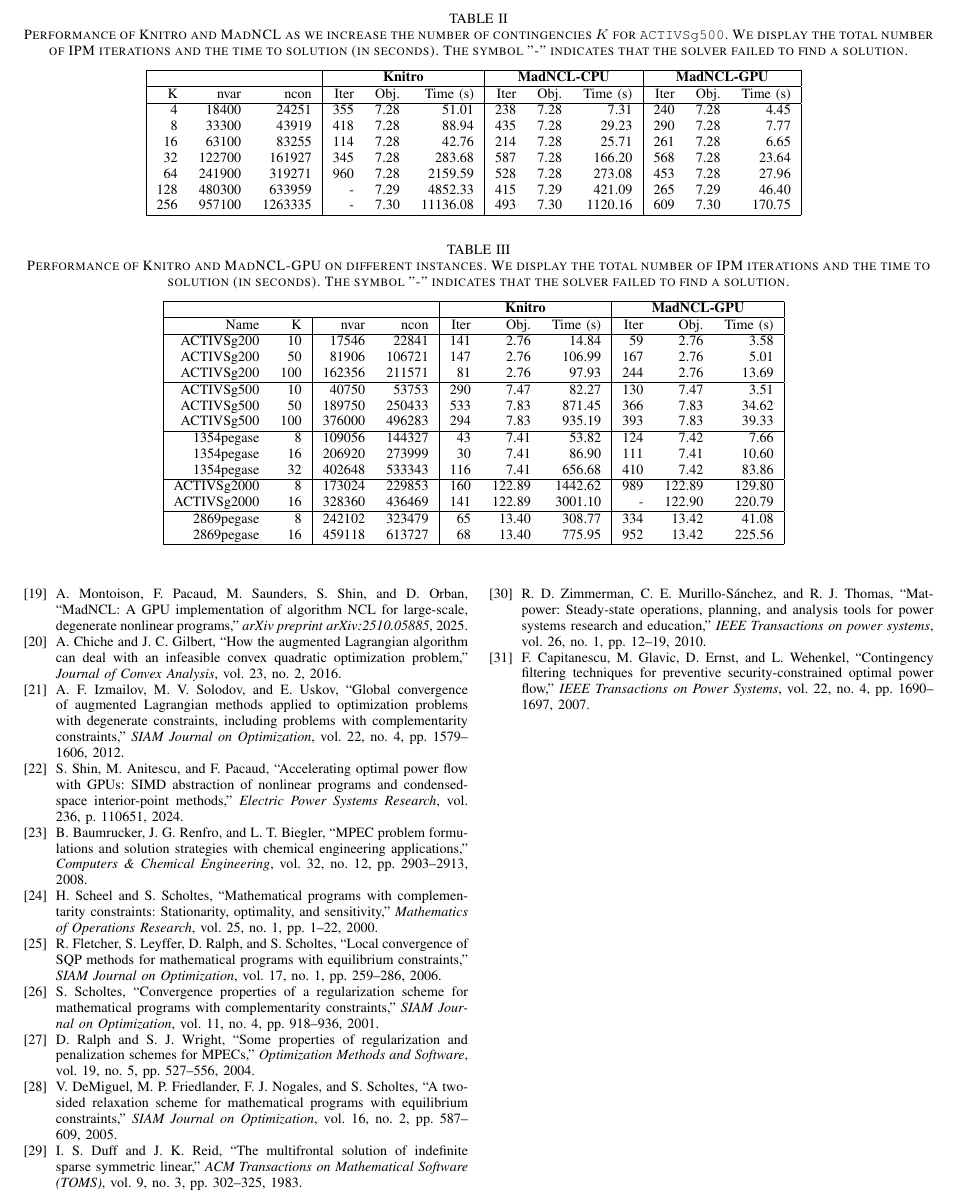
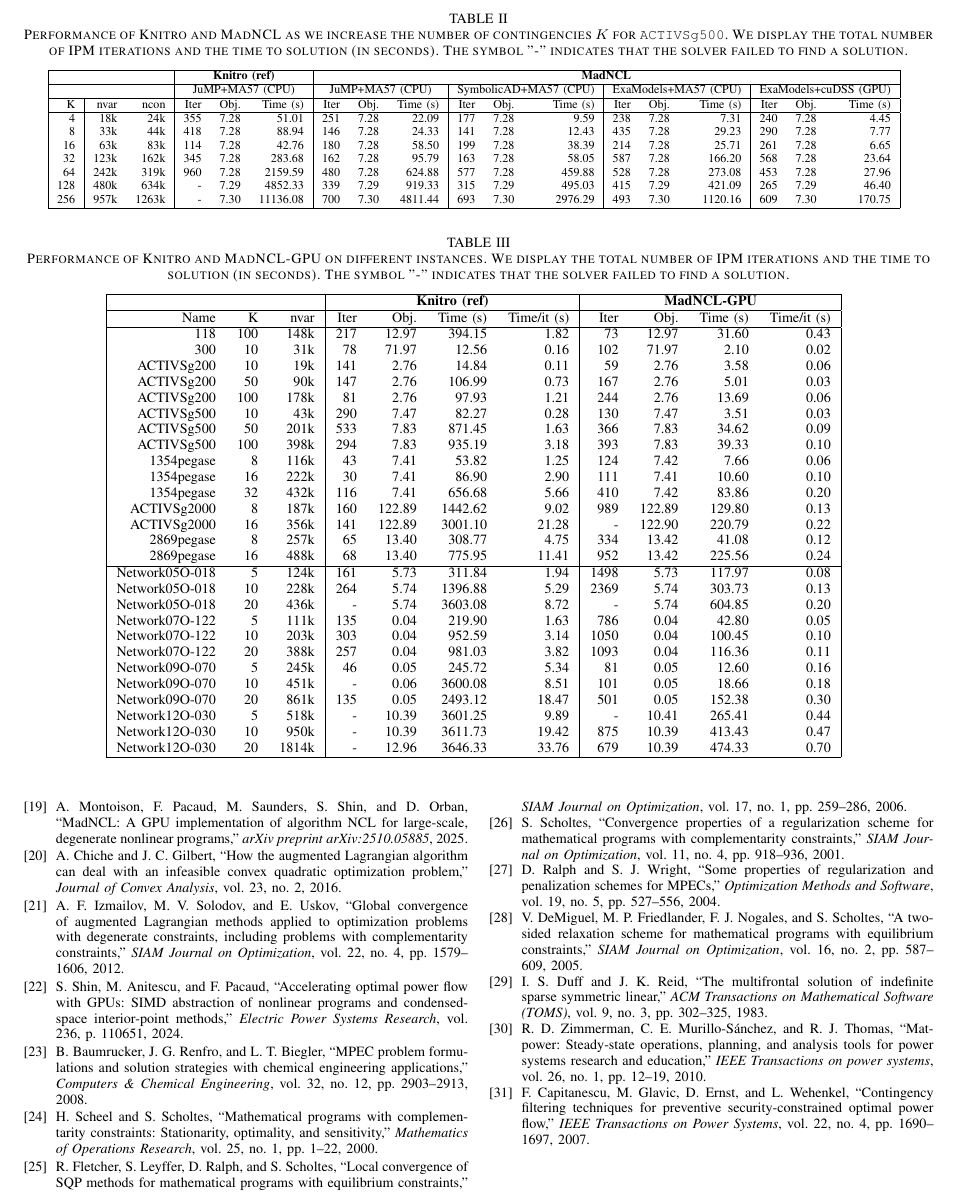
Before and after one commit to frapac/pscc-scopf, a LaTeX paper (tex/main.tex, which reads tex/scalability2.tex, tex/tables.tex): part of page 8 of 8, cut so that both start at the same text. Compiled offline with pdfLaTeX.

Commit message:
add results on GOC instances

```diff
--- a/tex/main.tex
+++ b/tex/main.tex
@@ -1044,7 +1043,9 @@ and on the GPU (using NVIDIA cuDSS).}
 of contingencies $K$ for {\tt ACTIVSg500}. We display the total number of IPM iterations
 and the time to solution (in seconds). The symbol "-" indicates that the solver failed
 to find a solution.}
-\input{scalability.tex}
+\resizebox{.95\textwidth}{!}{
+\input{scalability2.tex}
+}
 \label{tab:scopfscalability}
 \end{table*}
 
--- /dev/null
+++ b/tex/scalability2.tex
@@ -0,0 +1,19 @@
+
+\begin{tabular}{|r|rr|rrr|rrr|rrr|rrr|rrr|}
+\hline
+\multicolumn{ 3}{|c|}{}  & \multicolumn{ 3}{c|}{\bf Knitro (ref)} & \multicolumn{ 12}{c|}{\bf MadNCL} \\
+\hline
+\multicolumn{ 3}{|c|}{}  & \multicolumn{ 3}{c|}{JuMP+MA57 (CPU)} & \multicolumn{ 3}{c|}{JuMP+MA57 (CPU)} & \multicolumn{ 3}{c|}{SymbolicAD+MA57 (CPU)} & \multicolumn{ 3}{c|}{ExaModels+MA57 (CPU)} & \multicolumn{ 3}{c|}{ExaModels+cuDSS (GPU)}  \\
+\hline
+K & nvar & ncon
+& Iter & Obj. & Time (s)& Iter & Obj. & Time (s)& Iter & Obj. & Time (s)& Iter & Obj. & Time (s)& Iter & Obj. & Time (s) \\
+\hline
+4 & 18k & 24k & 355 & 7.28 & 51.01 & 251 & 7.28 & 22.09 & 177 & 7.28 & 9.59 & 238 & 7.28 & 7.31 & 240 & 7.28 & 4.45\\
+8 & 33k & 44k & 418 & 7.28 & 88.94 & 146 & 7.28 & 24.33 & 141 & 7.28 & 12.43 & 435 & 7.28 & 29.23 & 290 & 7.28 & 7.77\\
+ 16 & 63k & 83k & 114 & 7.28 & 42.76 & 180 & 7.28 & 58.50 & 199 & 7.28 & 38.39 & 214 & 7.28 & 25.71 & 261 & 7.28 & 6.65\\
+ 32 & 123k & 162k & 345 & 7.28 & 283.68 & 162 & 7.28 & 95.79 & 163 & 7.28 & 58.05 & 587 & 7.28 & 166.20 & 568 & 7.28 & 23.64\\
+ 64 & 242k & 319k & 960 & 7.28 & 2159.59 & 480 & 7.28 & 624.88 & 577 & 7.28 & 459.88 & 528 & 7.28 & 273.08 & 453 & 7.28 & 27.96\\
+ 128 & 480k & 634k & - & 7.29 & 4852.33 & 339 & 7.29 & 919.33 & 315 & 7.29 & 495.03 & 415 & 7.29 & 421.09 & 265 & 7.29 & 46.40\\
+ 256 & 957k & 1263k & - & 7.30 & 11136.08 & 700 & 7.30 & 4811.44 & 693 & 7.30 & 2976.29 & 493 & 7.30 & 1120.16 & 609 & 7.30 & 170.75\\
+\hline
+\end{tabular}
--- a/tex/tables.tex
+++ b/tex/tables.tex
@@ -1,27 +1,38 @@
 
-\begin{tabular}{|rr|rr|rrr|rrr|}
+\begin{tabular}{|rrr|rrrr|rrrr|}
 \hline
-\multicolumn{ 4}{|c|}{}  & \multicolumn{ 3}{c|}{\bf Knitro} & \multicolumn{ 3}{c|}{\bf MadNCL-GPU}  \\
+\multicolumn{ 3}{|c|}{}  & \multicolumn{ 4}{c|}{\bf Knitro (ref)} & \multicolumn{ 4}{c|}{\bf MadNCL-GPU}  \\
 \hline
-Name & K & nvar & ncon
-& Iter & Obj. & Time (s)& Iter & Obj. & Time (s) \\
+Name & K & nvar
+               & Iter & Obj.  & Time (s) & Time/it (s) & Iter    & Obj.  & Time (s) & Time/it (s) \\
 \hline
-ACTIVSg200 & 10 & 17546 & 22841 & 141 & 2.76 & 14.84 & 59 & 2.76 & 3.58\\
-ACTIVSg200 & 50 & 81906 & 106721 & 147 & 2.76 & 106.99 & 167 & 2.76 & 5.01\\
-ACTIVSg200 & 100 & 162356 & 211571 & 81 & 2.76 & 97.93 & 244 & 2.76 & 13.69\\
+118            & 100  & 148k  & 217      & 12.97       & 394.15  & 1.82  & 73       & 12.97        & 31.60  & 0.43 \\
+300            & 10   & 31k   & 78       & 71.97       & 12.56   & 0.16  & 102      & 71.97        & 2.10   & 0.02 \\
+ACTIVSg200     & 10   & 19k   & 141      & 2.76        & 14.84   & 0.11  & 59       & 2.76         & 3.58   & 0.06 \\
+ACTIVSg200     & 50   & 90k   & 147      & 2.76        & 106.99  & 0.73  & 167      & 2.76         & 5.01   & 0.03 \\
+ACTIVSg200     & 100  & 178k  & 81       & 2.76        & 97.93   & 1.21  & 244      & 2.76         & 13.69  & 0.06 \\
+ACTIVSg500     & 10   & 43k   & 290      & 7.47        & 82.27   & 0.28  & 130      & 7.47         & 3.51   & 0.03 \\
+ACTIVSg500     & 50   & 201k  & 533      & 7.83        & 871.45  & 1.63  & 366      & 7.83         & 34.62  & 0.09 \\
+ACTIVSg500     & 100  & 398k  & 294      & 7.83        & 935.19  & 3.18  & 393      & 7.83         & 39.33  & 0.10 \\
+1354pegase     & 8    & 116k  & 43       & 7.41        & 53.82   & 1.25  & 124      & 7.42         & 7.66   & 0.06 \\
+1354pegase     & 16   & 222k  & 30       & 7.41        & 86.90   & 2.90  & 111      & 7.41         & 10.60  & 0.10 \\
+1354pegase     & 32   & 432k  & 116      & 7.41        & 656.68  & 5.66  & 410      & 7.42         & 83.86  & 0.20 \\
+ACTIVSg2000    & 8    & 187k  & 160      & 122.89      & 1442.62 & 9.02  & 989      & 122.89       & 129.80 & 0.13 \\
+ACTIVSg2000    & 16   & 356k  & 141      & 122.89      & 3001.10 & 21.28 & -        & 122.90       & 220.79 & 0.22 \\
+2869pegase     & 8    & 257k  & 65       & 13.40       & 308.77  & 4.75  & 334      & 13.42        & 41.08  & 0.12 \\
+2869pegase     & 16   & 488k  & 68       & 13.40       & 775.95  & 11.41 & 952      & 13.42        & 225.56 & 0.24 \\
 \hline
-ACTIVSg500 & 10 & 40750 & 53753 & 290 & 7.47 & 82.27 & 130 & 7.47 & 3.51\\
-ACTIVSg500 & 50 & 189750 & 250433 & 533 & 7.83 & 871.45 & 366 & 7.83 & 34.62\\
-ACTIVSg500 & 100 & 376000 & 496283 & 294 & 7.83 & 935.19 & 393 & 7.83 & 39.33\\
-\hline
-1354pegase & 8 & 109056 & 144327 & 43 & 7.41 & 53.82 & 124 & 7.42 & 7.66\\
-1354pegase & 16 & 206920 & 273999 & 30 & 7.41 & 86.90 & 111 & 7.41 & 10.60\\
-1354pegase & 32 & 402648 & 533343 & 116 & 7.41 & 656.68 & 410 & 7.42 & 83.86\\
-\hline
-ACTIVSg2000 & 8 & 173024 & 229853 & 160 & 122.89 & 1442.62 & 989 & 122.89 & 129.80\\
-ACTIVSg2000 & 16 & 328360 & 436469 & 141 & 122.89 & 3001.10 & - & 122.90 & 220.79\\
-\hline
-2869pegase & 8 & 242102 & 323479 & 65 & 13.40 & 308.77 & 334 & 13.42 & 41.08\\
-2869pegase & 16 & 459118 & 613727 & 68 & 13.40 & 775.95 & 952 & 13.42 & 225.56\\
+Network05O-018 & 5    & 124k  & 161      & 5.73        & 311.84  & 1.94  & 1498     & 5.73         & 117.97 & 0.08 \\
+Network05O-018 & 10   & 228k  & 264      & 5.74        & 1396.88 & 5.29  & 2369     & 5.74         & 303.73 & 0.13 \\
+Network05O-018 & 20   & 436k  & -        & 5.74        & 3603.08 & 8.72  & -        & 5.74         & 604.85 & 0.20 \\
+Network07O-122 & 5    & 111k  & 135      & 0.04        & 219.90  & 1.63  & 786      & 0.04         & 42.80  & 0.05 \\
+Network07O-122 & 10   & 203k  & 303      & 0.04        & 952.59  & 3.14  & 1050     & 0.04         & 100.45 & 0.10 \\
+Network07O-122 & 20   & 388k  & 257      & 0.04        & 981.03  & 3.82  & 1093     & 0.04         & 116.36 & 0.11 \\
+Network09O-070 & 5    & 245k  & 46       & 0.05        & 245.72  & 5.34  & 81       & 0.05         & 12.60  & 0.16 \\
+Network09O-070 & 10   & 451k  & -        & 0.06        & 3600.08 & 8.51  & 101      & 0.05         & 18.66  & 0.18 \\
+Network09O-070 & 20   & 861k  & 135      & 0.05        & 2493.12 & 18.47 & 501      & 0.05         & 152.38 & 0.30 \\
+Network12O-030 & 5    & 518k  & -        & 10.39       & 3601.25 & 9.89  & -        & 10.41        & 265.41 & 0.44 \\
+Network12O-030 & 10   & 950k  & -        & 10.39       & 3611.73 & 19.42 & 875      & 10.39        & 413.43 & 0.47 \\
+Network12O-030 & 20   & 1814k & -        & 12.96       & 3646.33 & 33.76 & 679      & 10.39        & 474.33 & 0.70 \\
 \hline
 \end{tabular}
```
Also changed, not shown: tex/figures/scalability.pdf, tex/main.tex (10 more changed lines).
